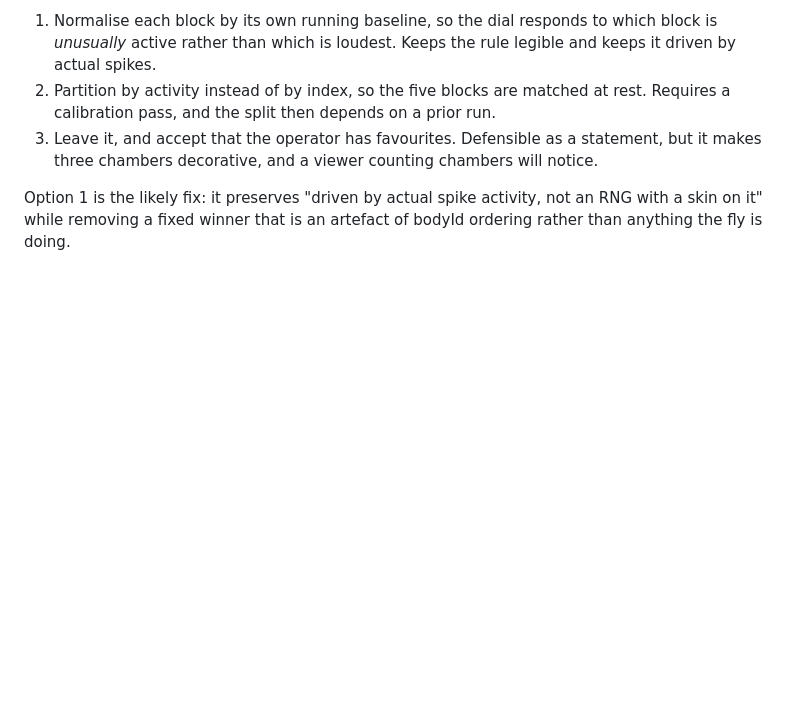
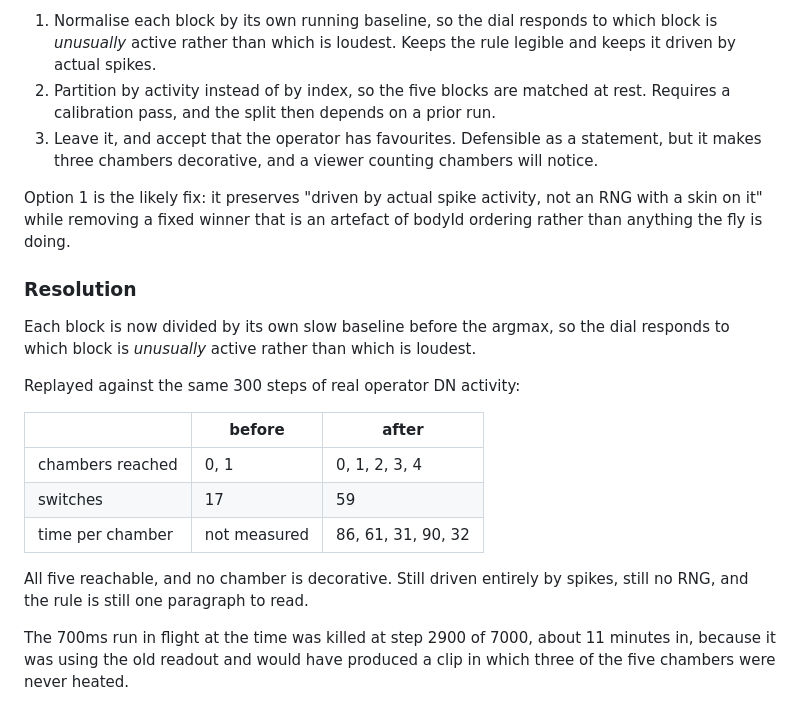
Before and after one commit to aravpanwar/amfly, a Markdown page: docs/negative-results.md, the part around the change. Rendered like a GitHub page; blank space fills up the shorter version.

Commit message:
Record the dial coverage fix
Normalising each block by its own baseline takes the readout from two
chambers reachable to all five, and from 17 switches to 59, replayed
against the same real DN activity.

Notes that the 700ms run in flight was killed at step 2900 of 7000 because
it used the old readout and would have produced a clip in which three
chambers were never heated.

```diff
--- a/docs/negative-results.md
+++ b/docs/negative-results.md
@@ -106,3 +106,23 @@ is purely that raw argmax over unequal baselines has a fixed winner.
 Option 1 is the likely fix: it preserves "driven by actual spike activity, not
 an RNG with a skin on it" while removing a fixed winner that is an artefact of
 bodyId ordering rather than anything the fly is doing.
+
+### Resolution
+
+Each block is now divided by its own slow baseline before the argmax, so the
+dial responds to which block is *unusually* active rather than which is loudest.
+
+Replayed against the same 300 steps of real operator DN activity:
+
+| | before | after |
+|---|---|---|
+| chambers reached | 0, 1 | 0, 1, 2, 3, 4 |
+| switches | 17 | 59 |
+| time per chamber | not measured | 86, 61, 31, 90, 32 |
+
+All five reachable, and no chamber is decorative. Still driven entirely by
+spikes, still no RNG, and the rule is still one paragraph to read.
+
+The 700ms run in flight at the time was killed at step 2900 of 7000, about 11
+minutes in, because it was using the old readout and would have produced a clip
+in which three of the five chambers were never heated.
```
